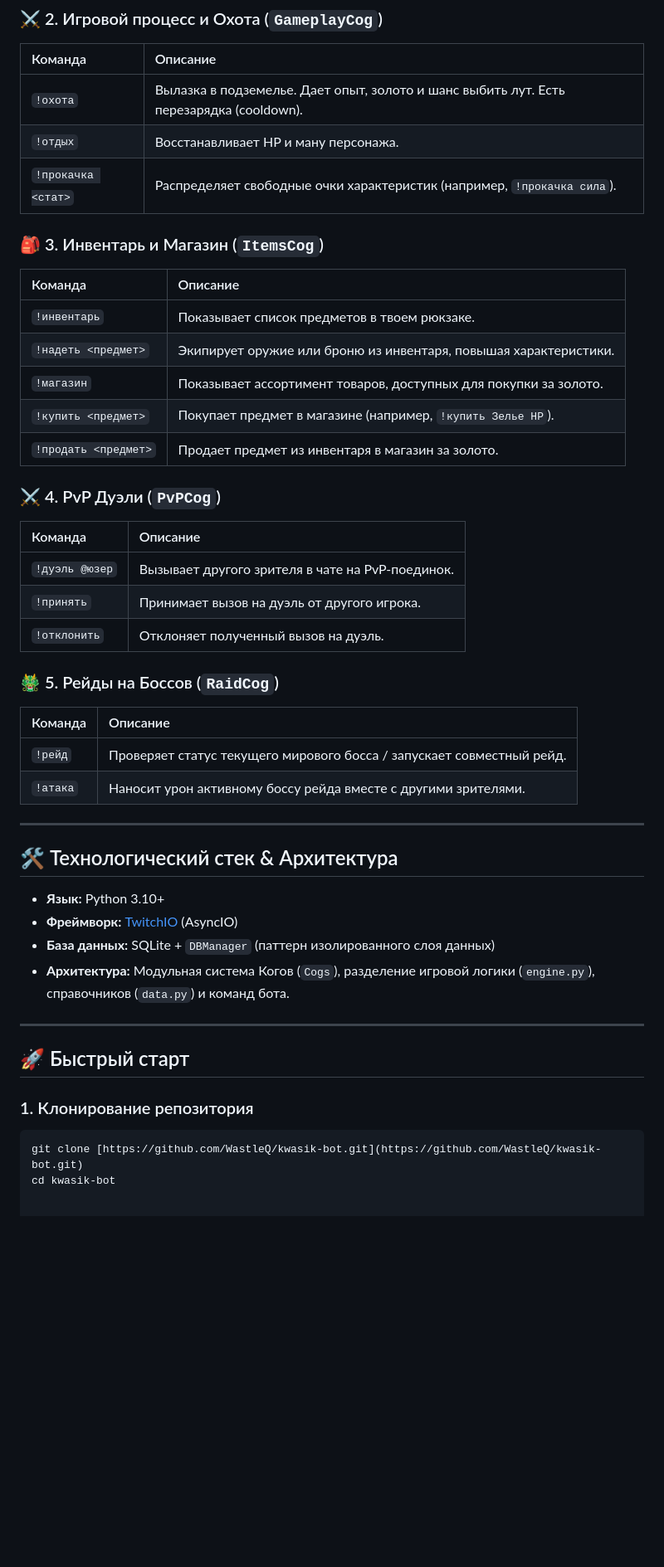
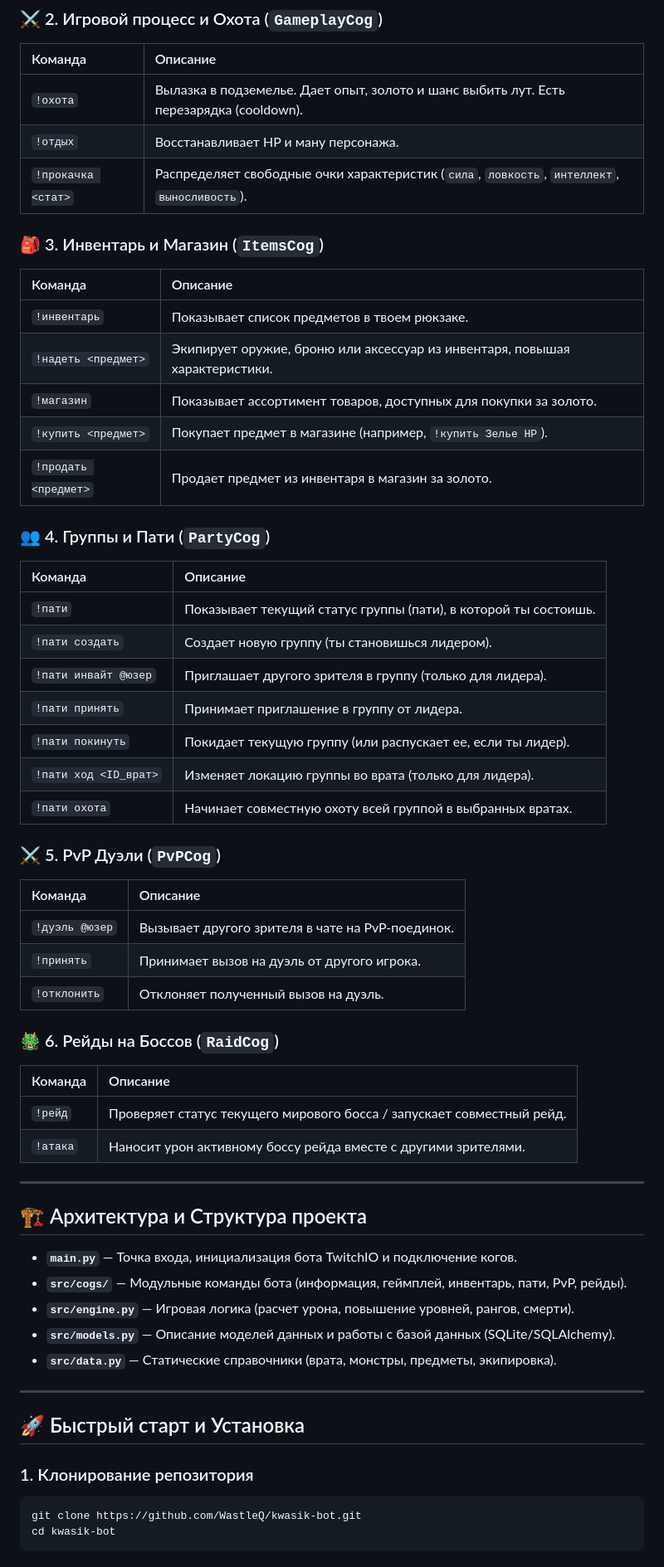
Before and after one commit to WastleQ/kwasik-bot, a Markdown page: README.md, the part around one of its changes. Shown at 83% size. Rendered like a GitHub page; blank space fills up the shorter version.

Commit message:
Update README with party system commands and setup instructions

````diff
--- a/README.md
+++ b/README.md
@@ -29,25 +30,36 @@
 | :--- | :--- |
 | `!охота` | Вылазка в подземелье. Дает опыт, золото и шанс выбить лут. Есть перезарядка (cooldown). |
 | `!отдых` | Восстанавливает HP и ману персонажа. |
-| `!прокачка <стат>` | Распределяет свободные очки характеристик (например, `!прокачка сила`). |
+| `!прокачка <стат>` | Распределяет свободные очки характеристик (`сила`, `ловкость`, `интеллект`, `выносливость`). |
 
 ### 🎒 3. Инвентарь и Магазин (`ItemsCog`)
 | Команда | Описание |
 | :--- | :--- |
 | `!инвентарь` | Показывает список предметов в твоем рюкзаке. |
-| `!надеть <предмет>` | Экипирует оружие или броню из инвентаря, повышая характеристики. |
+| `!надеть <предмет>` | Экипирует оружие, броню или аксессуар из инвентаря, повышая характеристики. |
 | `!магазин` | Показывает ассортимент товаров, доступных для покупки за золото. |
 | `!купить <предмет>` | Покупает предмет в магазине (например, `!купить Зелье HP`). |
 | `!продать <предмет>` | Продает предмет из инвентаря в магазин за золото. |
 
-### ⚔️ 4. PvP Дуэли (`PvPCog`)
+### 👥 4. Группы и Пати (`PartyCog`)
+| Команда | Описание |
+| :--- | :--- |
+| `!пати` | Показывает текущий статус группы (пати), в которой ты состоишь. |
+| `!пати создать` | Создает новую группу (ты становишься лидером). |
+| `!пати инвайт @юзер` | Приглашает другого зрителя в группу (только для лидера). |
+| `!пати принять` | Принимает приглашение в группу от лидера. |
+| `!пати покинуть` | Покидает текущую группу (или распускает ее, если ты лидер). |
+| `!пати ход <ID_врат>` | Изменяет локацию группы во врата (только для лидера). |
+| `!пати охота` | Начинает совместную охоту всей группой в выбранных вратах. |
+
+### ⚔️ 5. PvP Дуэли (`PvPCog`)
 | Команда | Описание |
 | :--- | :--- |
 | `!дуэль @юзер` | Вызывает другого зрителя в чате на PvP-поединок. |
 | `!принять` | Принимает вызов на дуэль от другого игрока. |
 | `!отклонить` | Отклоняет полученный вызов на дуэль. |
 
-### 🐲 5. Рейды на Боссов (`RaidCog`)
+### 🐲 6. Рейды на Боссов (`RaidCog`)
 | Команда | Описание |
 | :--- | :--- |
 | `!рейд` | Проверяет статус текущего мирового босса / запускает совместный рейд. |
@@ -55,18 +67,19 @@
 
 ---
 
-## 🛠 Технологический стек & Архитектура
+## 🏗 Архитектура и Структура проекта
 
-* **Язык:** Python 3.10+
-* **Фреймворк:** [TwitchIO](https://github.com/TwitchIO/TwitchIO) (AsyncIO)
-* **База данных:** SQLite + `DBManager` (паттерн изолированного слоя данных)
-* **Архитектура:** Модульная система Когов (`Cogs`), разделение игровой логики (`engine.py`), справочников (`data.py`) и команд бота.
+* **`main.py`** — Точка входа, инициализация бота TwitchIO и подключение когов.
+* **`src/cogs/`** — Модульные команды бота (информация, геймплей, инвентарь, пати, PvP, рейды).
+* **`src/engine.py`** — Игровая логика (расчет урона, повышение уровней, рангов, смерти).
+* **`src/models.py`** — Описание моделей данных и работы с базой данных (SQLite/SQLAlchemy).
+* **`src/data.py`** — Статические справочники (врата, монстры, предметы, экипировка).
 
 ---
 
-## 🚀 Быстрый старт
+## 🚀 Быстрый старт и Установка
 
 ### 1. Клонирование репозитория
 ```bash
-git clone [https://github.com/WastleQ/kwasik-bot.git](https://github.com/WastleQ/kwasik-bot.git)
+git clone https://github.com/WastleQ/kwasik-bot.git
 cd kwasik-bot
````
Also changed, not shown: other parts of README.md (+28 -1 lines).
